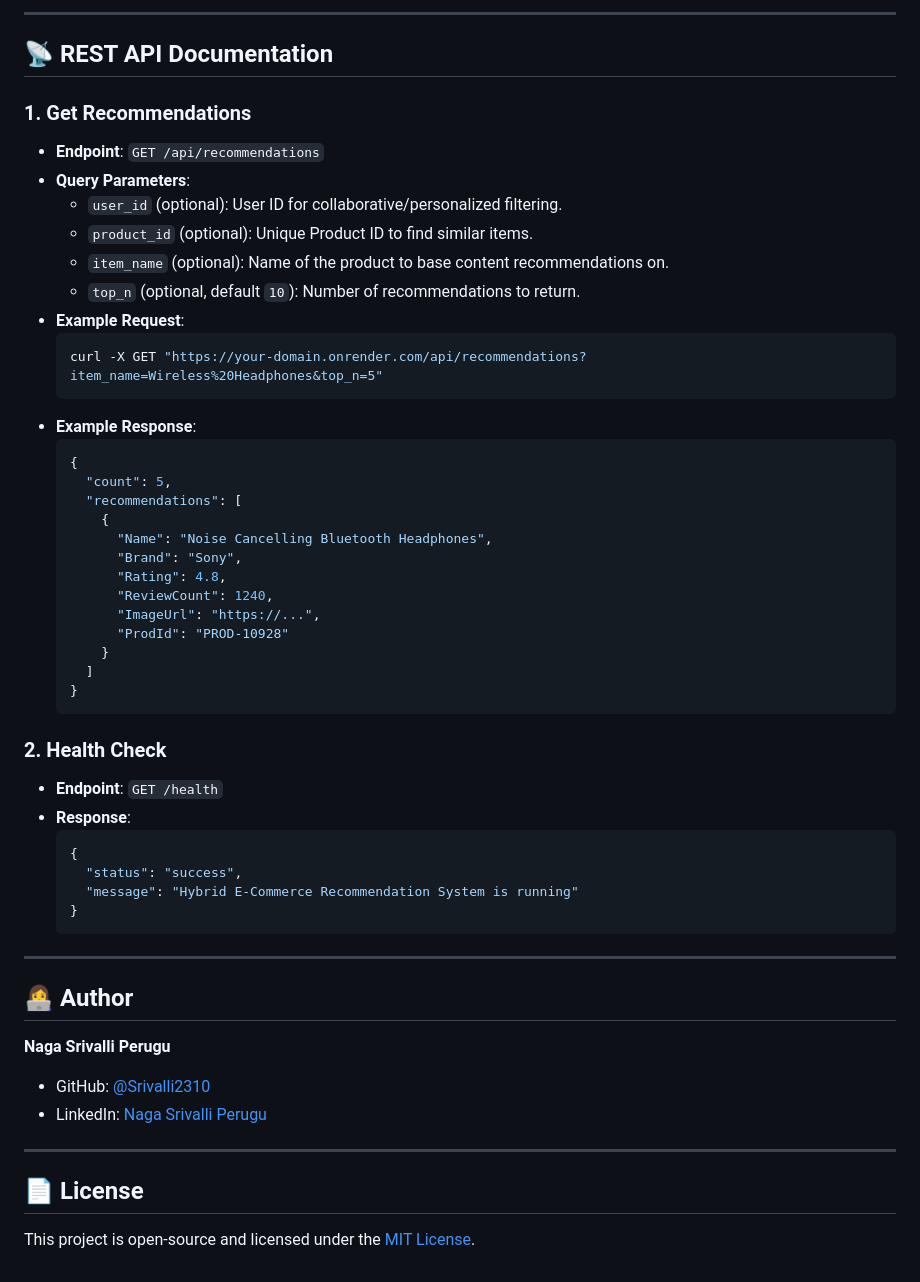
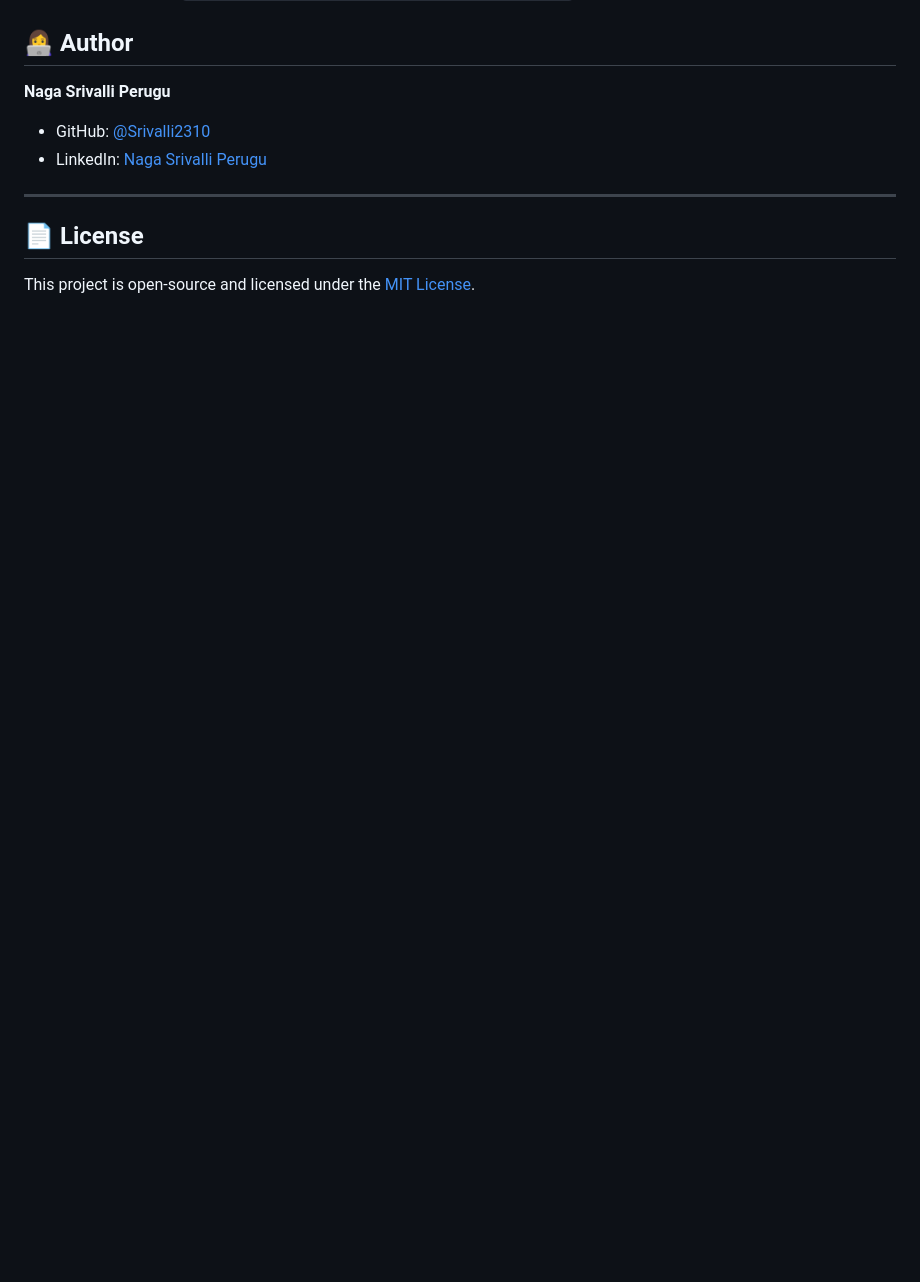
Before and after one commit to Srivalli2310/Hybrid-Ecommerce-Recommendation-System, a Markdown page: README.md, the part around one of its changes. Drawn GitHub-style; blank space fills up the shorter version.

````diff
--- a/README.md
+++ b/README.md
@@ -229,47 +135,3 @@ curl http://localhost:5000/health
----
-
-## 📡 REST API Documentation
-
-### 1. Get Recommendations
-- **Endpoint**: `GET /api/recommendations`
-- **Query Parameters**:
-  - `user_id` (optional): User ID for collaborative/personalized filtering.
-  - `product_id` (optional): Unique Product ID to find similar items.
-  - `item_name` (optional): Name of the product to base content recommendations on.
-  - `top_n` (optional, default `10`): Number of recommendations to return.
-- **Example Request**:
-  ```bash
-  curl -X GET "https://your-domain.onrender.com/api/recommendations?item_name=Wireless%20Headphones&top_n=5"
-  ```
-- **Example Response**:
-  ```json
-  {
-    "count": 5,
-    "recommendations": [
-      {
-        "Name": "Noise Cancelling Bluetooth Headphones",
-        "Brand": "Sony",
-        "Rating": 4.8,
-        "ReviewCount": 1240,
-        "ImageUrl": "https://...",
-        "ProdId": "PROD-10928"
-      }
-    ]
-  }
-  ```
-
-### 2. Health Check
-- **Endpoint**: `GET /health`
-- **Response**:
-  ```json
-  {
-    "status": "success",
-    "message": "Hybrid E-Commerce Recommendation System is running"
-  }
-  ```
-
----
-
 ## 👩‍💻 Author
 
 **Naga Srivalli Perugu**
````
Also changed, not shown: other parts of README.md (+0 -94 lines).
